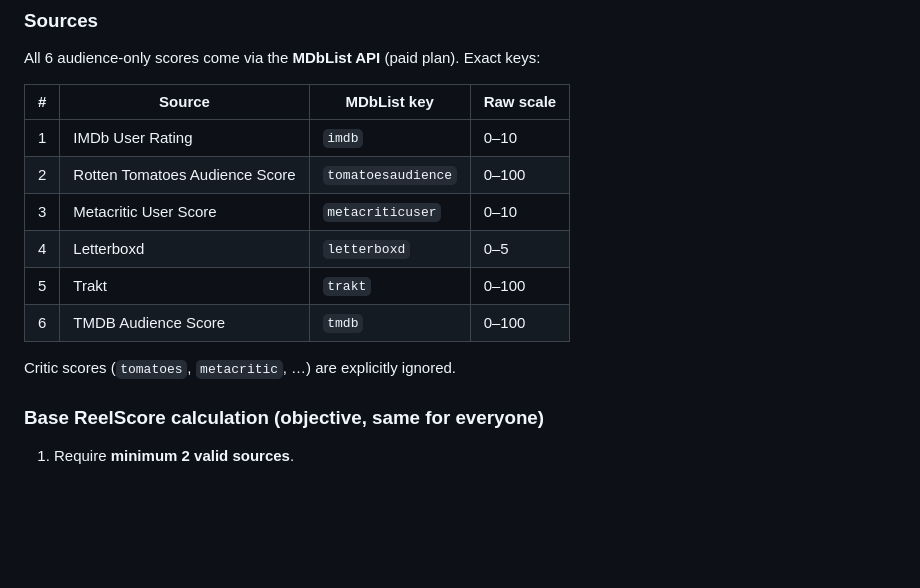
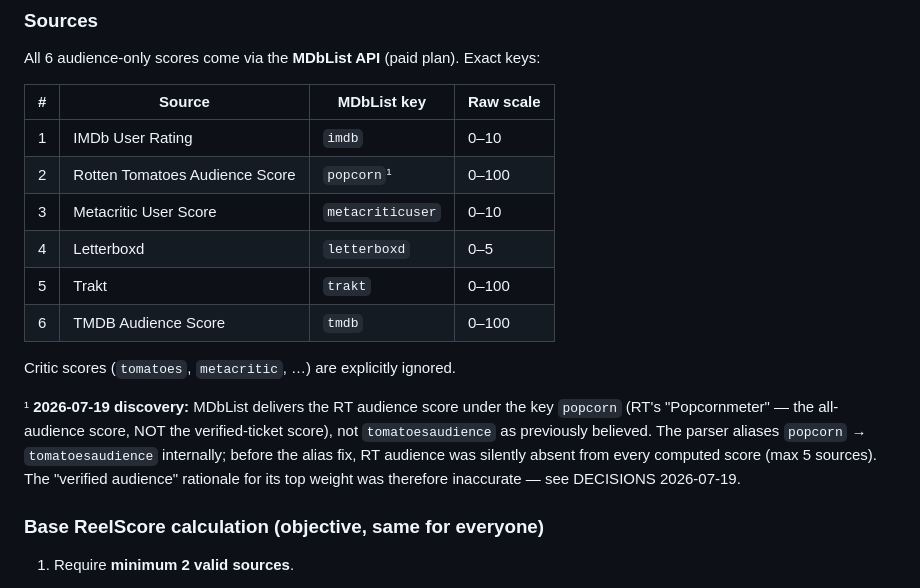
Before and after one commit to akmcbroom/reelscore, a Markdown page: docs/PRD.md, the part around the change. GitHub-like rendering; blank space fills up the shorter version.

```diff
--- a/docs/PRD.md
+++ b/docs/PRD.md
@@ -26,13 +26,21 @@ All 6 audience-only scores come via the **MDbList API** (paid plan). Exact keys:
 | # | Source                         | MDbList key        | Raw scale |
 |---|--------------------------------|--------------------|-----------|
 | 1 | IMDb User Rating               | `imdb`             | 0–10      |
-| 2 | Rotten Tomatoes Audience Score | `tomatoesaudience` | 0–100     |
+| 2 | Rotten Tomatoes Audience Score | `popcorn`¹         | 0–100     |
 | 3 | Metacritic User Score          | `metacriticuser`   | 0–10      |
 | 4 | Letterboxd                     | `letterboxd`       | 0–5       |
 | 5 | Trakt                          | `trakt`            | 0–100     |
 | 6 | TMDB Audience Score            | `tmdb`             | 0–100     |
 
 Critic scores (`tomatoes`, `metacritic`, …) are explicitly ignored.
+
+¹ **2026-07-19 discovery:** MDbList delivers the RT audience score under the
+key `popcorn` (RT's "Popcornmeter" — the all-audience score, NOT the
+verified-ticket score), not `tomatoesaudience` as previously believed. The
+parser aliases `popcorn` → `tomatoesaudience` internally; before the alias
+fix, RT audience was silently absent from every computed score (max 5
+sources). The "verified audience" rationale for its top weight was therefore
+inaccurate — see DECISIONS 2026-07-19.
 
 ### Base ReelScore calculation (objective, same for everyone)
 
```
Also changed, not shown: docs/DECISIONS.md (+12 -0 lines).
